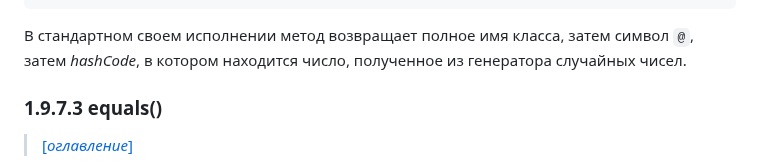
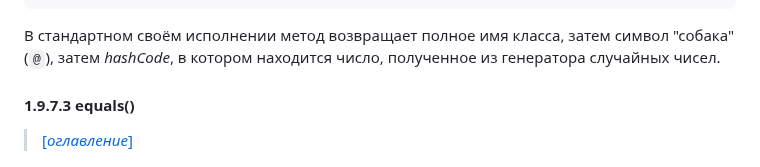
Before and after one commit to Lorgar-Avrelian/javaConspectRUS, a Markdown page: conspect/01_09.md, the part around one of its changes. Rendered like a GitHub page.

````diff
--- a/conspect/01_09.md
+++ b/conspect/01_09.md
@@ -360,10 +360,10 @@ public String toString() {
 }
 ```
 
-В стандартном своем исполнении метод возвращает полное имя класса, затем символ `@`, затем _hashCode_, в котором
-находится число, полученное из генератора случайных чисел.
+В стандартном своём исполнении метод возвращает полное имя класса, затем символ "собака" (`@`), затем _hashCode_, в
+котором находится число, полученное из генератора случайных чисел.
 
-### 1.9.7.3 equals()
+#### 1.9.7.3 equals()
 
 > [[_оглавление_]](../README.md/#19-объекты-и-классы)
 
````
Also changed, not shown: other parts of conspect/01_09.md (+15 -12 lines).
